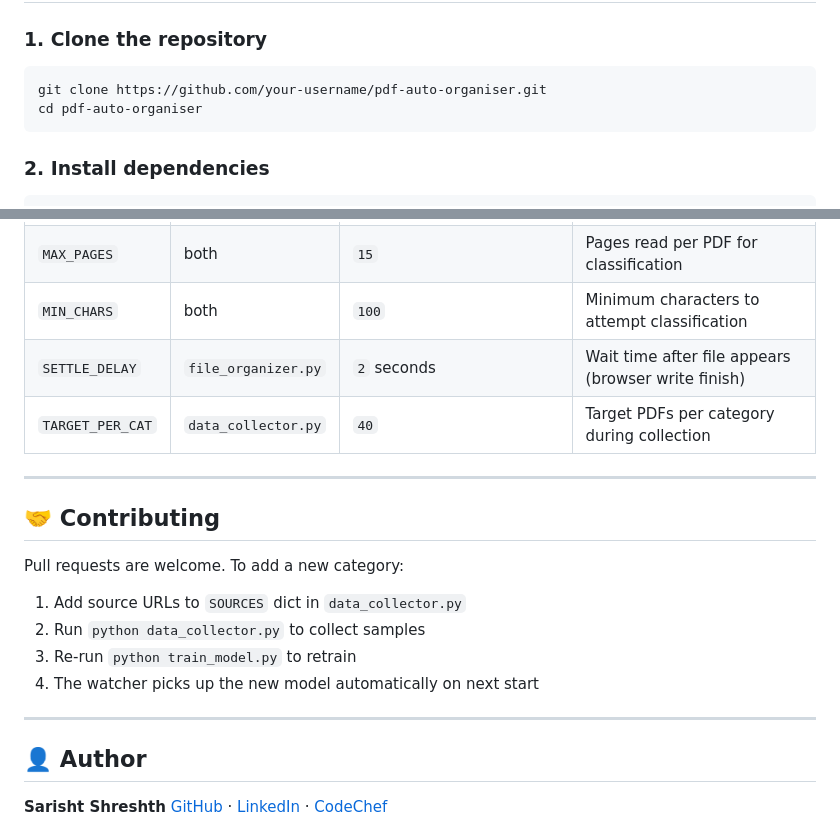
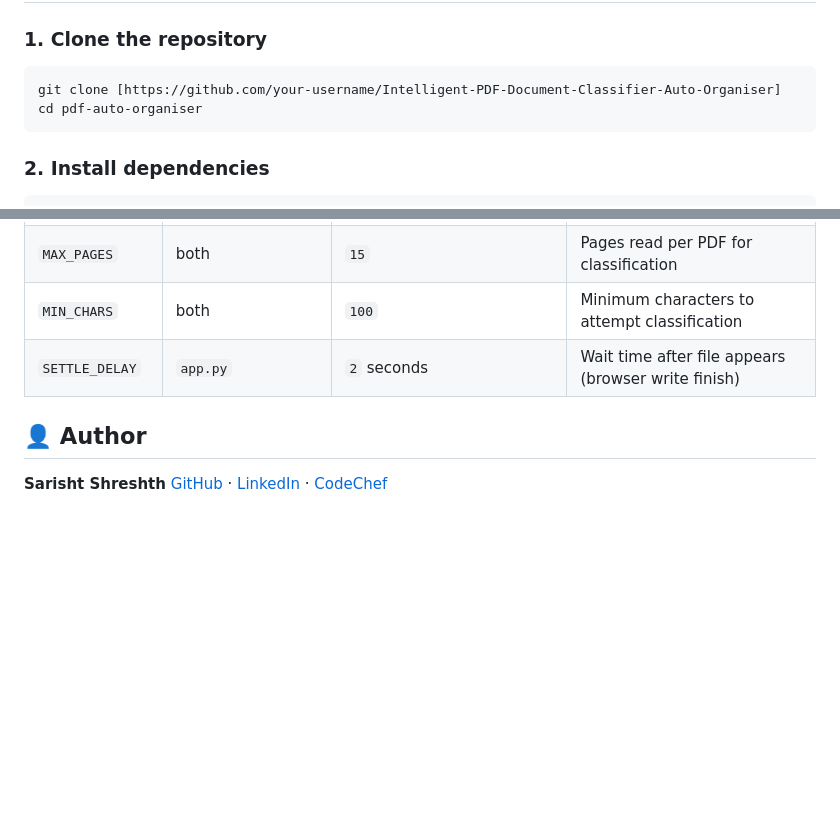
Before and after one commit to sarishtshreshth0/Intelligent-PDF-Document-Classifier-Auto-Organiser, a Markdown page: README.md, 2 parts joined by grey strips. GitHub-like rendering; blank space fills up the shorter version.

Commit message:
Update README with new repository link and details
Updated repository URL and modified configuration details. Removed contribution guidelines and author section.

````diff
--- a/README.md
+++ b/README.md
@@ -68,7 +68,7 @@ pdf-auto-organiser/
 ### 1. Clone the repository
 
 ```bash
-git clone https://github.com/your-username/pdf-auto-organiser.git
+git clone [https://github.com/your-username/Intelligent-PDF-Document-Classifier-Auto-Organiser]
 cd pdf-auto-organiser
 ```
 
@@ -236,21 +236,10 @@ The watcher writes a persistent log to `_organizer.log` inside your Downloads fo
 | `DOWNLOAD_PATH` | `file_organizer.py` | `C:\Users\Sarisht Shreshth\Downloads` | Folder to watch |
 | `MAX_PAGES` | both | `15` | Pages read per PDF for classification |
 | `MIN_CHARS` | both | `100` | Minimum characters to attempt classification |
-| `SETTLE_DELAY` | `file_organizer.py` | `2` seconds | Wait time after file appears (browser write finish) |
-| `TARGET_PER_CAT` | `data_collector.py` | `40` | Target PDFs per category during collection |
+| `SETTLE_DELAY` | `app.py` | `2` seconds | Wait time after file appears (browser write finish) |
 
----
 
-## 🤝 Contributing
 
-Pull requests are welcome. To add a new category:
-
-1. Add source URLs to `SOURCES` dict in `data_collector.py`
-2. Run `python data_collector.py` to collect samples
-3. Re-run `python train_model.py` to retrain
-4. The watcher picks up the new model automatically on next start
-
----
 
 ## 👤 Author
 
````
